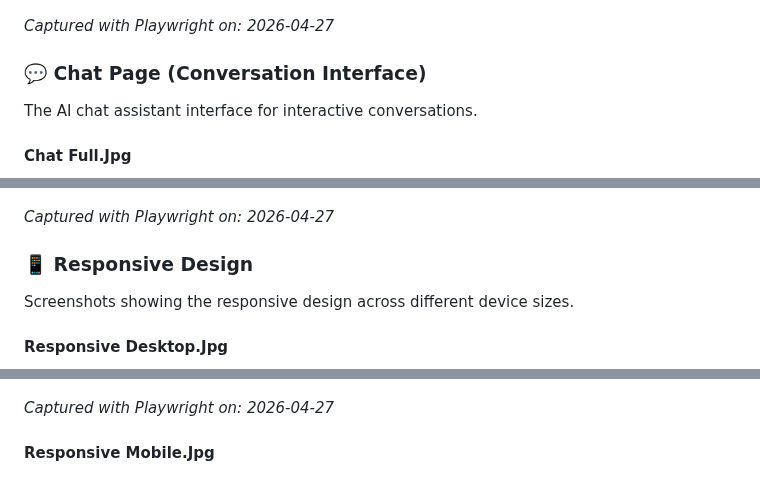
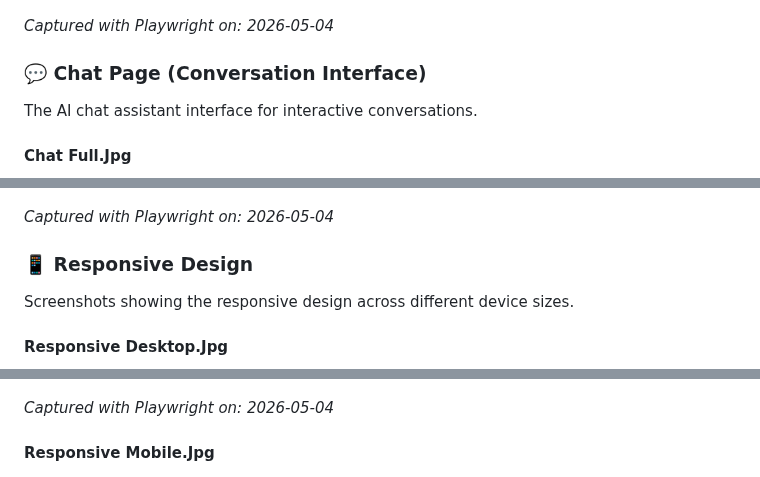
Before and after one commit to Fromsko/htmls, a Markdown page: README.md, 3 parts joined by grey strips. GitHub-like rendering.

```diff
--- a/README.md
+++ b/README.md
@@ -103,7 +103,7 @@ The main navigation center showcasing AI tools, UI frameworks, and AI editors.
 
 ![Index Full.Jpg](./screenshots/index-full.jpg)
 
-_Captured with Playwright on: 2026-04-27_
+_Captured with Playwright on: 2026-05-04_
 
 ### 💬 Chat Page (Conversation Interface)
 
@@ -113,7 +113,7 @@ The AI chat assistant interface for interactive conversations.
 
 ![Chat Full.Jpg](./screenshots/chat-full.jpg)
 
-_Captured with Playwright on: 2026-04-27_
+_Captured with Playwright on: 2026-05-04_
 
 ### 📱 Responsive Design
 
@@ -123,7 +123,7 @@ Screenshots showing the responsive design across different device sizes.
 
 ![Responsive Desktop.Jpg](./screenshots/responsive-desktop.jpg)
 
-_Captured with Playwright on: 2026-04-27_
+_Captured with Playwright on: 2026-05-04_
 
 #### Responsive Mobile.Jpg
 
```
Also changed, not shown: other parts of README.md (+3 -3 lines), screenshots/chat-full.jpg.
